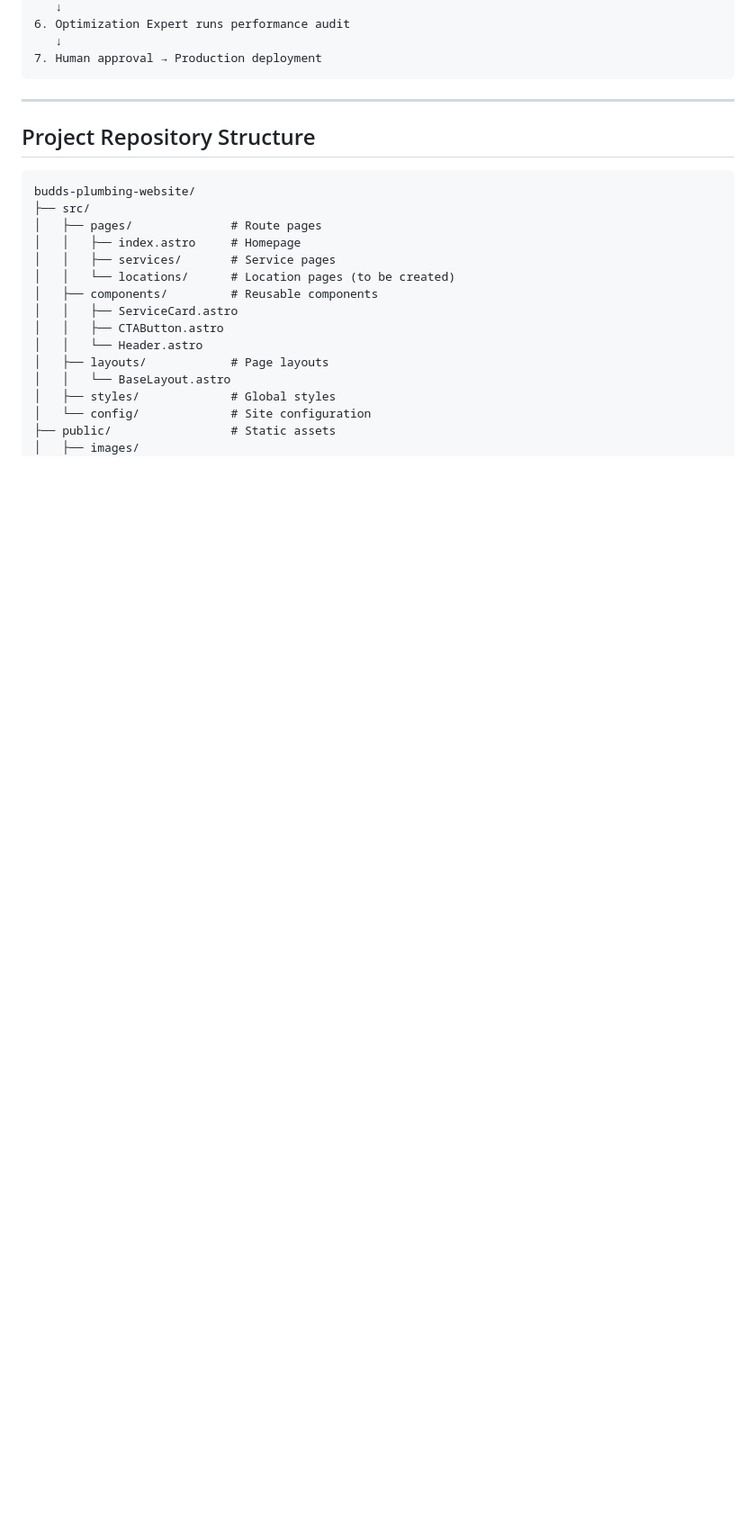
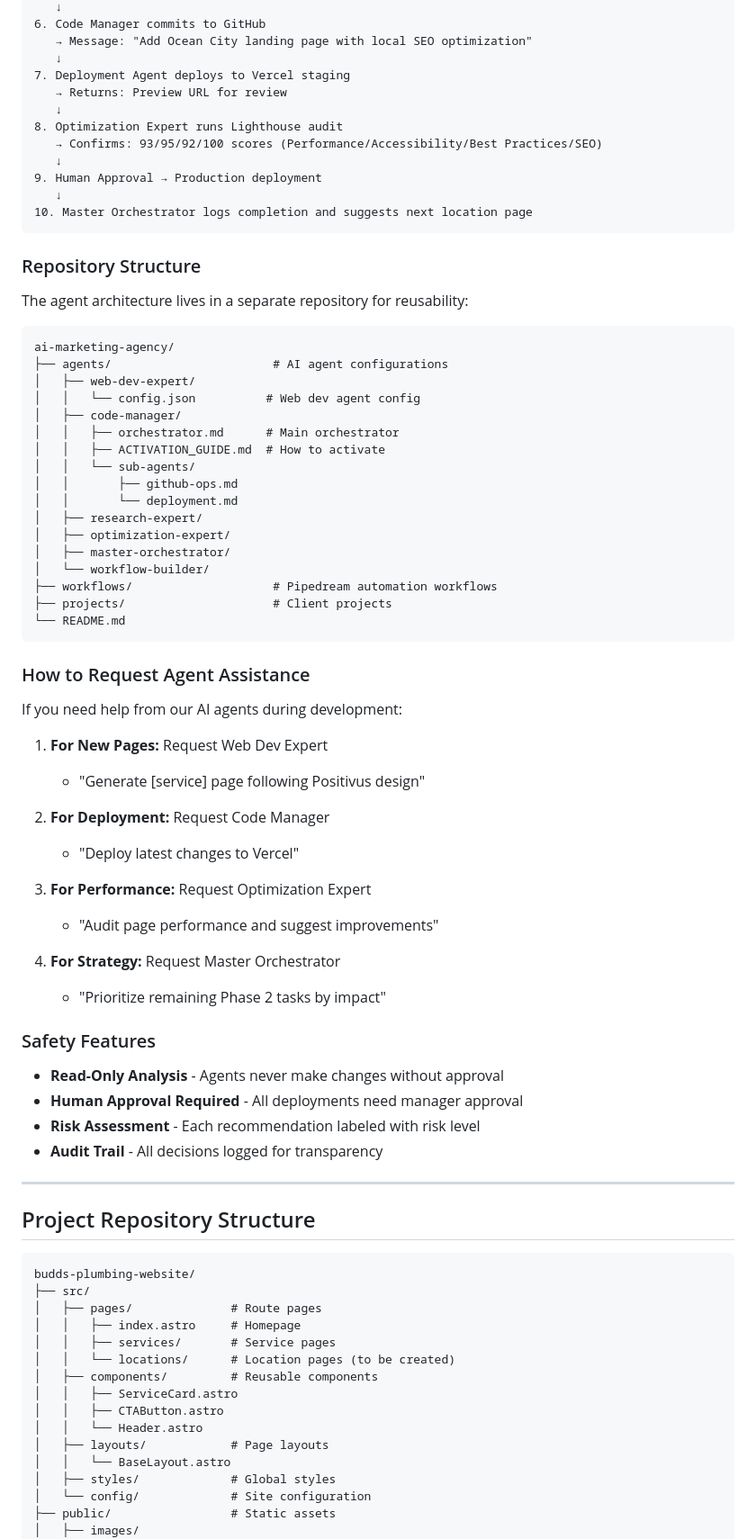
Before and after one commit to l3en00725/budds-plumbing-website, a Markdown page: VENDOR_UPDATE.md, the part around the change printed below. Shown: that part at 90% size. Drawn GitHub-style; blank space fills up the shorter version.

````diff
--- a/VENDOR_UPDATE.md
+++ b/VENDOR_UPDATE.md
@@ -195,8 +283,64 @@ This agent has been trained on our specific design system (Positivus) and can as
    ↓
-6. Optimization Expert runs performance audit
+6. Code Manager commits to GitHub
+   → Message: "Add Ocean City landing page with local SEO optimization"
    ↓
-7. Human approval → Production deployment
+7. Deployment Agent deploys to Vercel staging
+   → Returns: Preview URL for review
+   ↓
+8. Optimization Expert runs Lighthouse audit
+   → Confirms: 93/95/92/100 scores (Performance/Accessibility/Best Practices/SEO)
+   ↓
+9. Human Approval → Production deployment
+   ↓
+10. Master Orchestrator logs completion and suggests next location page
 ```
+
+### Repository Structure
+
+The agent architecture lives in a separate repository for reusability:
+
+```
+ai-marketing-agency/
+├── agents/                       # AI agent configurations
+│   ├── web-dev-expert/
+│   │   └── config.json          # Web dev agent config
+│   ├── code-manager/
+│   │   ├── orchestrator.md      # Main orchestrator
+│   │   ├── ACTIVATION_GUIDE.md  # How to activate
+│   │   └── sub-agents/
+│   │       ├── github-ops.md
+│   │       └── deployment.md
+│   ├── research-expert/
+│   ├── optimization-expert/
+│   ├── master-orchestrator/
+│   └── workflow-builder/
+├── workflows/                    # Pipedream automation workflows
+├── projects/                     # Client projects
+└── README.md
+```
+
+### How to Request Agent Assistance
+
+If you need help from our AI agents during development:
+
+1. **For New Pages:** Request Web Dev Expert
+   - "Generate [service] page following Positivus design"
+
+2. **For Deployment:** Request Code Manager
+   - "Deploy latest changes to Vercel"
+
+3. **For Performance:** Request Optimization Expert
+   - "Audit page performance and suggest improvements"
+
+4. **For Strategy:** Request Master Orchestrator
+   - "Prioritize remaining Phase 2 tasks by impact"
+
+### Safety Features
+
+- **Read-Only Analysis** - Agents never make changes without approval
+- **Human Approval Required** - All deployments need manager approval
+- **Risk Assessment** - Each recommendation labeled with risk level
+- **Audit Trail** - All decisions logged for transparency
 
 ---
 
````
Also changed, not shown: other parts of VENDOR_UPDATE.md (+132 -44 lines).
